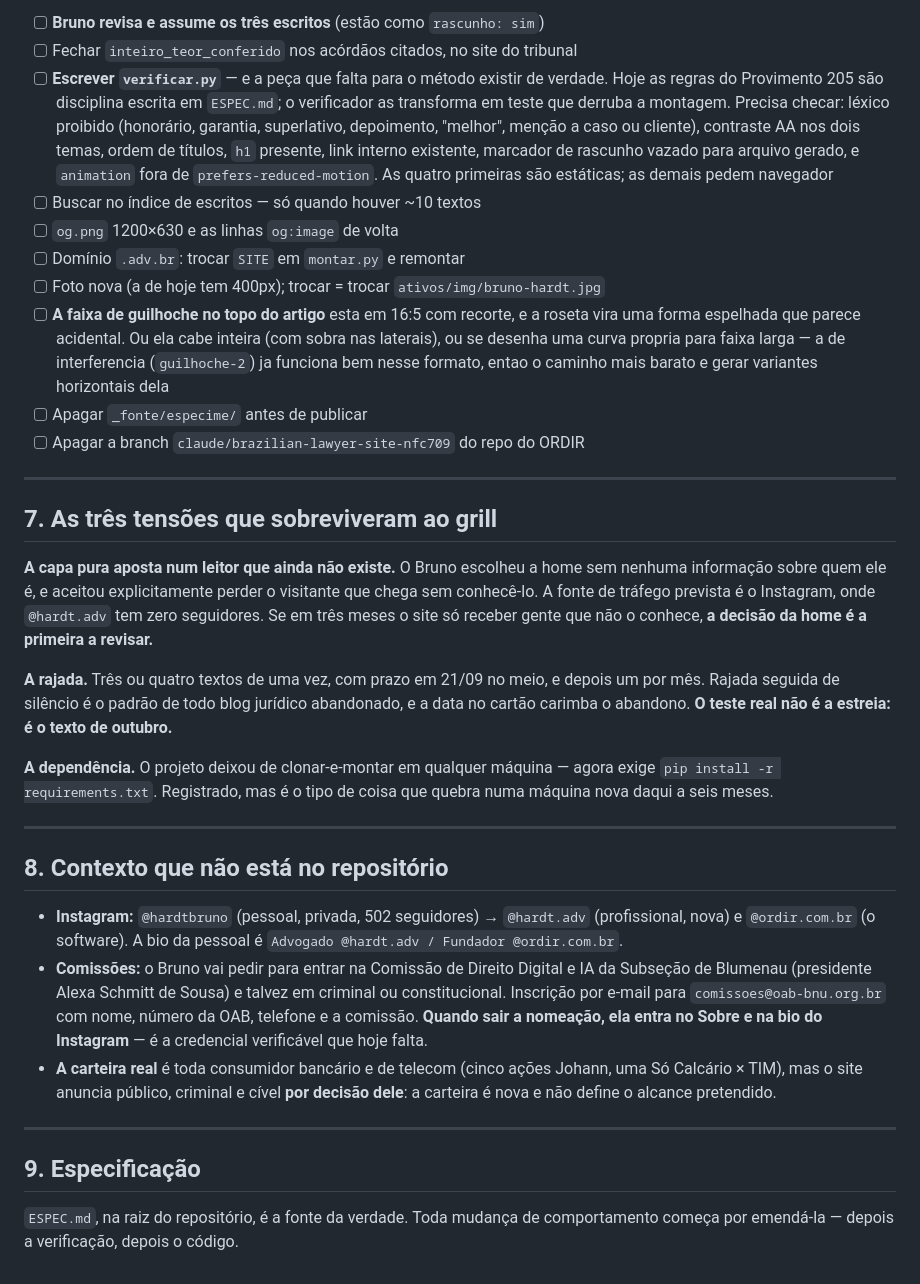
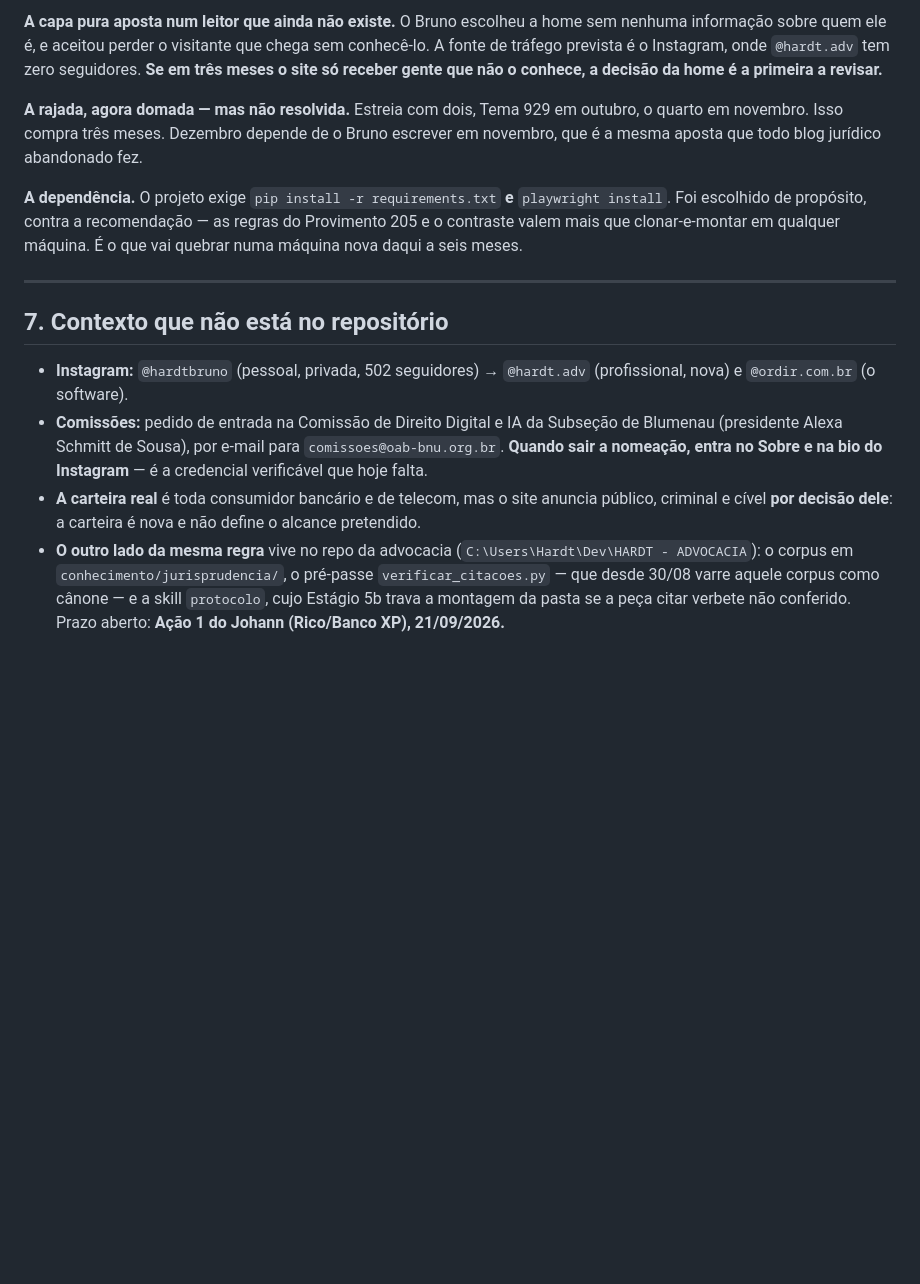
Before and after one commit to brunohardt/brunohardt.github.io, a Markdown page: HANDOFF.md, the part around one of its changes. Rendered like a GitHub page; blank space fills up the shorter version.

```diff
--- a/HANDOFF.md
+++ b/HANDOFF.md
@@ -125,66 +140,36 @@ Os escritos são **tese, nunca caso** — é o que os põe dentro do art. 4º.
 
-- [ ] **Bruno revisa e assume os três escritos** (estão como `rascunho: sim`)
-- [ ] Fechar `inteiro_teor_conferido` nos acórdãos citados, no site do tribunal
-- [ ] **Escrever `verificar.py`** — e a peça que falta para o método existir de
-      verdade. Hoje as regras do Provimento 205 são disciplina escrita em
-      `ESPEC.md`; o verificador as transforma em teste que derruba a montagem.
-      Precisa checar: léxico proibido (honorário, garantia, superlativo,
-      depoimento, "melhor", menção a caso ou cliente), contraste AA nos dois
-      temas, ordem de títulos, `h1` presente, link interno existente, marcador
-      de rascunho vazado para arquivo gerado, e `animation` fora de
-      `prefers-reduced-motion`. As quatro primeiras são estáticas; as demais
-      pedem navegador
-- [ ] Buscar no índice de escritos — só quando houver ~10 textos
-- [ ] `og.png` 1200×630 e as linhas `og:image` de volta
-- [ ] Domínio `.adv.br`: trocar `SITE` em `montar.py` e remontar
-- [ ] Foto nova (a de hoje tem 400px); trocar = trocar `ativos/img/bruno-hardt.jpg`
-- [ ] **A faixa de guilhoche no topo do artigo** esta em 16:5 com recorte, e a
-      roseta vira uma forma espelhada que parece acidental. Ou ela cabe inteira
-      (com sobra nas laterais), ou se desenha uma curva propria para faixa larga
-      — a de interferencia (`guilhoche-2`) ja funciona bem nesse formato, entao
-      o caminho mais barato e gerar variantes horizontais dela
-- [ ] Apagar `_fonte/especime/` antes de publicar
-- [ ] Apagar a branch `claude/brazilian-lawyer-site-nfc709` do repo do ORDIR
+**A capa pura aposta num leitor que ainda não existe.** O Bruno escolheu a home
+sem nenhuma informação sobre quem ele é, e aceitou perder o visitante que chega
+sem conhecê-lo. A fonte de tráfego prevista é o Instagram, onde `@hardt.adv` tem
+zero seguidores. **Se em três meses o site só receber gente que não o conhece, a
+decisão da home é a primeira a revisar.**
+
+**A rajada, agora domada — mas não resolvida.** Estreia com dois, Tema 929 em
+outubro, o quarto em novembro. Isso compra três meses. Dezembro depende de o
+Bruno escrever em novembro, que é a mesma aposta que todo blog jurídico
+abandonado fez.
+
+**A dependência.** O projeto exige `pip install -r requirements.txt` **e**
+`playwright install`. Foi escolhido de propósito, contra a recomendação — as
+regras do Provimento 205 e o contraste valem mais que clonar-e-montar em
+qualquer máquina. É o que vai quebrar numa máquina nova daqui a seis meses.
 
 ---
 
-## 7. As três tensões que sobreviveram ao grill
-
-**A capa pura aposta num leitor que ainda não existe.** O Bruno escolheu a home
-sem nenhuma informação sobre quem ele é, e aceitou explicitamente perder o
-visitante que chega sem conhecê-lo. A fonte de tráfego prevista é o Instagram,
-onde `@hardt.adv` tem zero seguidores. Se em três meses o site só receber gente
-que não o conhece, **a decisão da home é a primeira a revisar.**
-
-**A rajada.** Três ou quatro textos de uma vez, com prazo em 21/09 no meio, e
-depois um por mês. Rajada seguida de silêncio é o padrão de todo blog jurídico
-abandonado, e a data no cartão carimba o abandono. **O teste real não é a
-estreia: é o texto de outubro.**
-
-**A dependência.** O projeto deixou de clonar-e-montar em qualquer máquina —
-agora exige `pip install -r requirements.txt`. Registrado, mas é o tipo de coisa
-que quebra numa máquina nova daqui a seis meses.
-
----
-
-## 8. Contexto que não está no repositório
+## 7. Contexto que não está no repositório
 
 - **Instagram:** `@hardtbruno` (pessoal, privada, 502 seguidores) →
   `@hardt.adv` (profissional, nova) e `@ordir.com.br` (o software).
-  A bio da pessoal é `Advogado @hardt.adv / Fundador @ordir.com.br`.
-- **Comissões:** o Bruno vai pedir para entrar na Comissão de Direito Digital e
-  IA da Subseção de Blumenau (presidente Alexa Schmitt de Sousa) e talvez em
-  criminal ou constitucional. Inscrição por e-mail para
-  `comissoes@oab-bnu.org.br` com nome, número da OAB, telefone e a comissão.
-  **Quando sair a nomeação, ela entra no Sobre e na bio do Instagram** — é a
-  credencial verificável que hoje falta.
-- **A carteira real** é toda consumidor bancário e de telecom (cinco ações
-  Johann, uma Só Calcário × TIM), mas o site anuncia público, criminal e cível
-  **por decisão dele**: a carteira é nova e não define o alcance pretendido.
-
----
-
-## 9. Especificação
-
-`ESPEC.md`, na raiz do repositório, é a fonte da verdade. Toda mudança de
-comportamento começa por emendá-la — depois a verificação, depois o código.
+- **Comissões:** pedido de entrada na Comissão de Direito Digital e IA da
+  Subseção de Blumenau (presidente Alexa Schmitt de Sousa), por e-mail para
+  `comissoes@oab-bnu.org.br`. **Quando sair a nomeação, entra no Sobre e na bio
+  do Instagram** — é a credencial verificável que hoje falta.
+- **A carteira real** é toda consumidor bancário e de telecom, mas o site
+  anuncia público, criminal e cível **por decisão dele**: a carteira é nova e
+  não define o alcance pretendido.
+- **O outro lado da mesma regra** vive no repo da advocacia
+  (`C:\Users\Hardt\Dev\HARDT - ADVOCACIA`): o corpus em
+  `conhecimento/jurisprudencia/`, o pré-passe `verificar_citacoes.py` — que
+  desde 30/08 varre aquele corpus como cânone — e a skill `protocolo`, cujo
+  Estágio 5b trava a montagem da pasta se a peça citar verbete não conferido.
+  Prazo aberto: **Ação 1 do Johann (Rico/Banco XP), 21/09/2026.**
```
Also changed, not shown: other parts of HANDOFF.md (+79 -64 lines).
